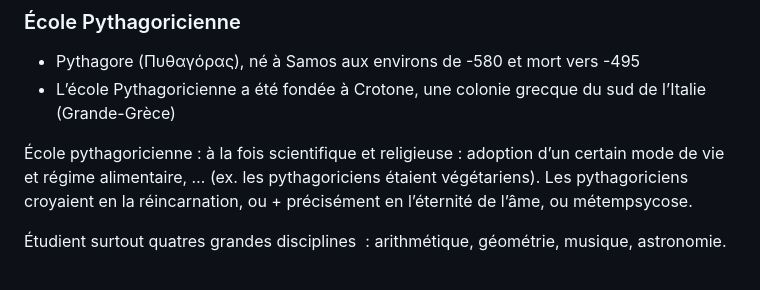
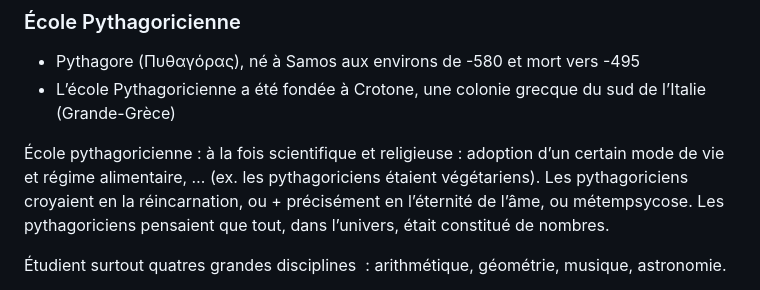
Before and after one commit to ebdm13/Philo-antique, a Markdown page: script.md, the part around the change. Rendered like a GitHub page.

Commit message:
pythagore: ajout info

```diff
--- a/script.md
+++ b/script.md
@@ -88,6 +88,8 @@ et celle de l’ombre de la pyramide.
 adoption d’un certain mode de vie et régime alimentaire, … (ex. les
 pythagoriciens étaient végétariens). Les pythagoriciens croyaient en
 la réincarnation, ou + précisément en l’éternité de l’âme, ou métempsycose.
+Les pythagoriciens pensaient que tout, dans l’univers, était constitué de
+nombres.
 
 Étudient surtout quatres grandes disciplines &nbsp;: arithmétique, géométrie,
 musique, astronomie.
```
